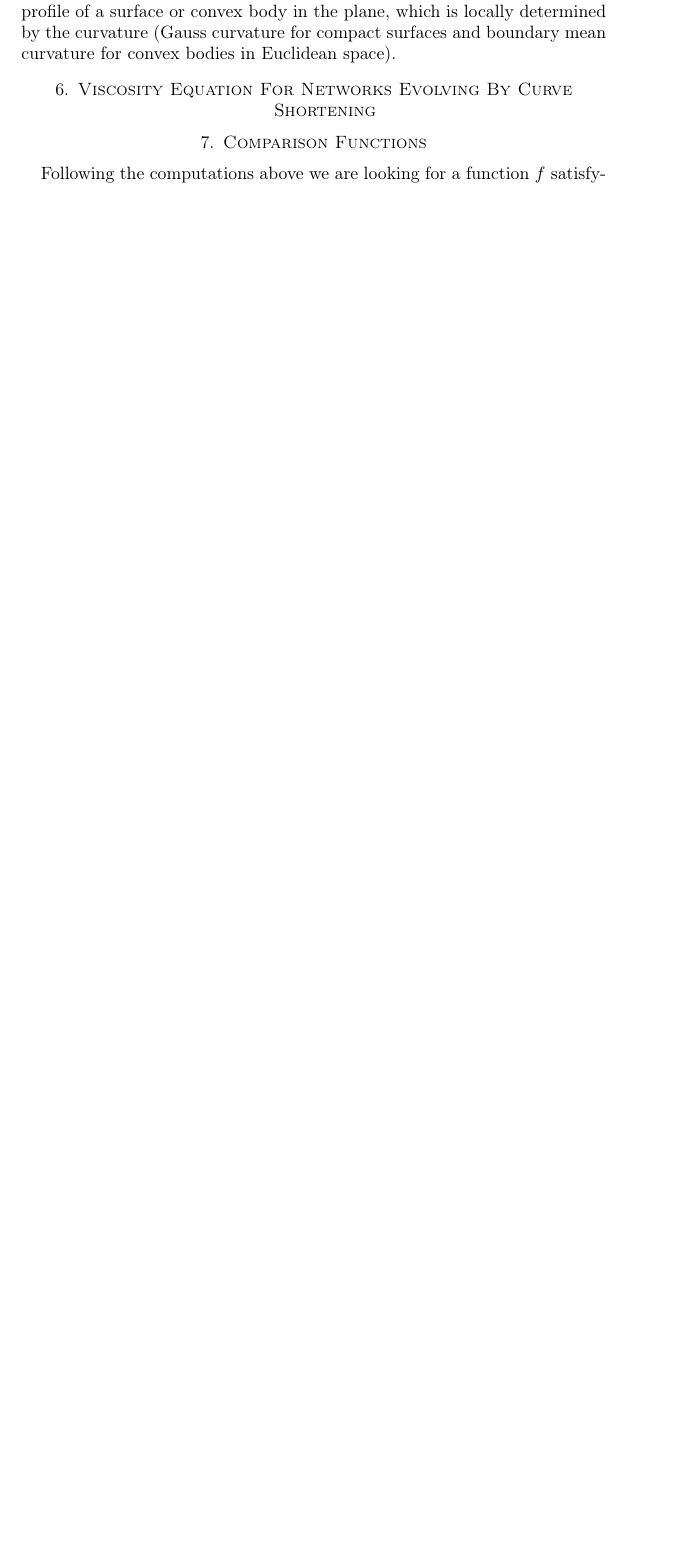
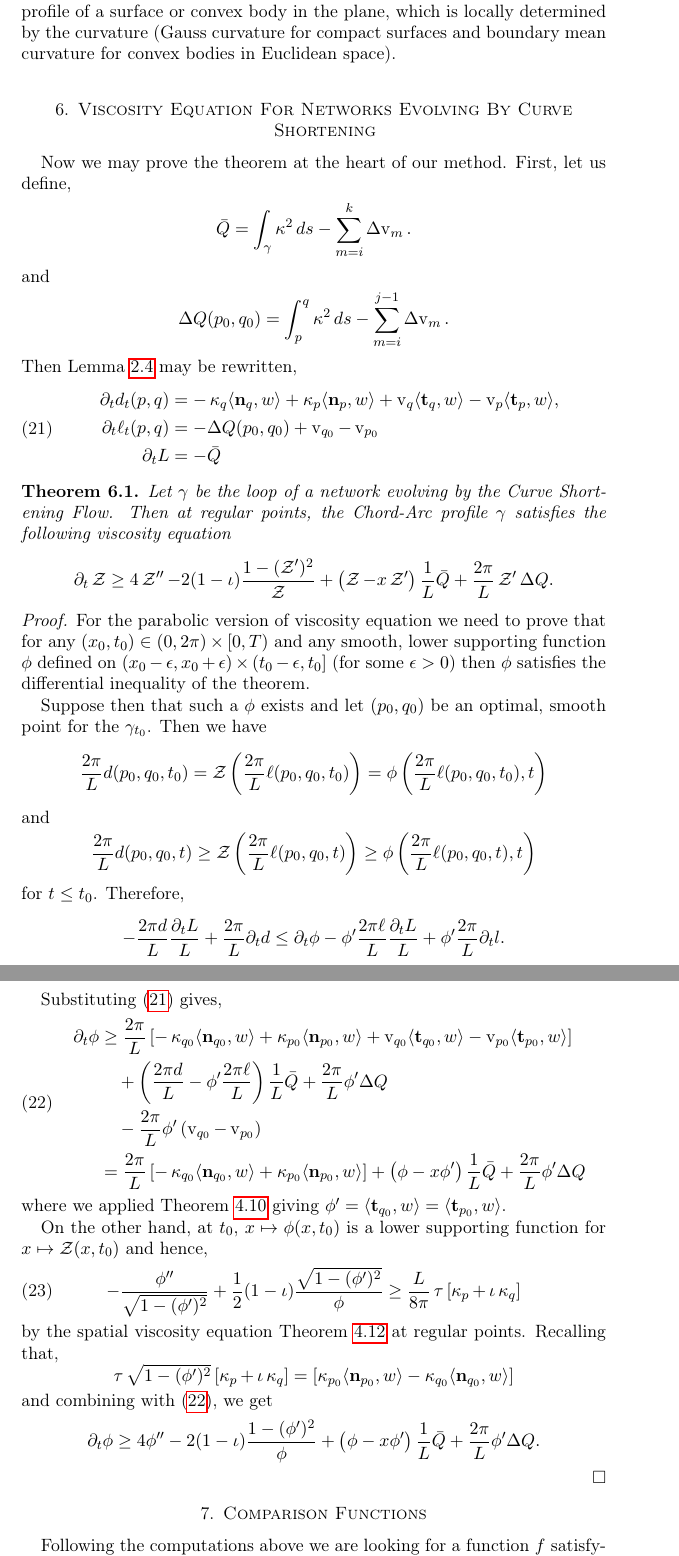
Before and after one commit to pabryan/csf_networks_tex, a LaTeX paper (csf_networks.tex): part of page 23 of 23 before the commit and two parts of pages 23 and 24 of 24 after it, the two joined at a grey line, cut so that both start at the same text, the shorter picture padded with empty space. Compiled offline with pdfLaTeX.

Commit message:
Wrote CSF viscosity.

```diff
--- a/csf_networks.tex
+++ b/csf_networks.tex
@@ -1027,6 +1027,76 @@ This is a strictly concave function whose square is not concave. This seems rela
 \section{Viscosity Equation For Networks Evolving By Curve Shortening}
 \label{sec:viscosity_csf}
 
+Now we may prove the theorem at the heart of our method. First, let us define,
+\[
+\bar{Q} = \int_{\gamma} \curvecurv^2 ds - \sum_{m=i}^{k} \corneranglespeed_m.
+\]
+and
+\[
+\Delta Q(p_0, q_0) = \int_p^q \curvecurv^2 ds - \sum_{m=i}^{j-1} \corneranglespeed_m.
+\]
+Then Lemma \ref{lem:distance_evolution} may be rewritten,
+\begin{equation}
+\label{eq:distance_evolution_q}
+\begin{split}
+\partial_t d_t(p, q) &= -\curvecurv_q \ip{\nor_q}{w} + \curvecurv_p \ip{\nor_p}{w} + \tangspeed_q \ip{\tang_q}{w} - \tangspeed_p \ip{\tang_p}{w}, \\
+\partial_t \ell_t(p, q) &= -\Delta Q(p_0, q_0) + \tangspeed_{q_0} - \tangspeed_{p_0} \\
+\partial_t L &= -\bar{Q}
+\end{split}
+\end{equation}
+
+\begin{theorem}
+\label{thm:csf_viscosity}
+
+Let $\gamma$ be the loop of a network evolving by the Curve Shortening Flow. Then at regular points, the Chord-Arc profile $\gamma$ satisfies the following viscosity equation
+\[
+\partial_t \chordarcprofile \geq 4 \chordarcprofile'' - 2 (1-\tangindicator) \frac{1 - (\chordarcprofile')^2}{\chordarcprofile} + \left(\chordarcprofile - x \chordarcprofile'\right) \frac{1}{L} \bar{Q} + \frac{2\pi}{L} \chordarcprofile' \Delta Q.
+\]
+\end{theorem}
+
+\begin{proof}
+For the parabolic version of viscosity equation we need to prove that for any $(x_0, t_0) \in (0, 2\pi) \times [0, T)$ and any smooth, lower supporting function $\phi$ defined on $(x_0 -\epsilon, x_0 + \epsilon) \times (t_0 - \epsilon, t_0]$ (for some $\epsilon > 0$) then $\phi$ satisfies the differential inequality of the theorem.
+
+Suppose then that such a $\phi$ exists and let $(p_0, q_0)$ be an optimal, smooth point for the $\gamma_{t_0}$. Then we have
+\[
+\frac{2\pi}{L} d(p_0, q_0, t_0) = \chordarcprofile\left(\frac{2\pi}{L} \ell(p_0, q_0, t_0)\right) = \phi\left(\frac{2\pi}{L} \ell(p_0, q_0, t_0), t\right)
+\]
+and
+\[
+\frac{2\pi}{L} d(p_0, q_0, t) \geq \chordarcprofile\left(\frac{2\pi}{L} \ell(p_0, q_0, t)\right) \geq \phi\left(\frac{2\pi}{L} \ell(p_0, q_0, t), t\right)
+\]
+for $t \leq t_0$. Therefore,
+\[
+- \frac{2\pi d}{L} \frac{\partial_t L}{L} + \frac{2\pi}{L} \partial_t d \leq \partial_t \phi - \phi' \frac{2\pi \ell}{L} \frac{\partial_t L}{L} +\phi' \frac{2\pi}{L} \partial_t l.
+\]
+
+Substituting \eqref{eq:distance_evolution_q} gives,
+\begin{equation}
+\label{eq:time_ineq}
+\begin{split}
+\partial_t \phi &\geq \frac{2\pi}{L} \left[-\curvecurv_{q_0} \ip{\nor_{q_0}}{w} + \curvecurv_{p_0} \ip{\nor_{p_0}}{w} + \tangspeed_{q_0} \ip{\tang_{q_0}}{w} - \tangspeed_{p_0} \ip{\tang_{p_0}}{w}\right] \\
+&\quad + \left(\frac{2\pi d}{L} - \phi' \frac{2\pi \ell}{L}\right) \frac{1}{L} \bar{Q} + \frac{2\pi}{L} \phi' \Delta Q \\
+&\quad - \frac{2\pi}{L} \phi' \left(\tangspeed_{q_0} - \tangspeed_{p_0}\right) \\
+&= \frac{2\pi}{L} \left[-\curvecurv_{q_0} \ip{\nor_{q_0}}{w} + \curvecurv_{p_0} \ip{\nor_{p_0}}{w}\right] + \left(\phi - x \phi'\right) \frac{1}{L} \bar{Q} + \frac{2\pi}{L} \phi' \Delta Q
+\end{split}
+\end{equation}
+where we applied Theorem \ref{thm:barrier} giving $\phi' = \ip{\tang_{q_0}}{w} = \ip{\tang_{p_0}}{w}$.
+
+On the other hand, at $t_0$, $x \mapsto \phi(x, t_0)$ is a lower supporting function for $x \mapsto \chordarcprofile(x, t_0)$ and hence,
+\begin{equation}
+\label{eq:spatial_inequality}
+-\frac{\phi''}{\sqrt{1-(\phi')^2}} + \frac{1}{2} (1-\tangindicator) \frac{\sqrt{1 - (\phi')^2}}{\phi} \geq \frac{L}{8\pi} \norindicator \left[\curvecurv_p + \tangindicator \curvecurv_q\right]
+\end{equation}
+by the spatial viscosity equation Theorem \ref{thm:spatial_viscosity} at regular points. Recalling that,
+\[
+\norindicator \sqrt{1 - (\phi')^2} \left[\curvecurv_p + \tangindicator \curvecurv_q\right] = \left[\curvecurv_{p_0} \ip{\nor_{p_0}}{w} - \curvecurv_{q_0} \ip{\nor_{q_0}}{w}\right]
+\]
+and combining with \eqref{eq:time_ineq}, we get
+\[
+\partial_t \phi \geq 4 \phi'' - 2 (1-\tangindicator) \frac{1 - (\phi')^2}{\phi} + \left(\phi - x \phi'\right) \frac{1}{L} \bar{Q} + \frac{2\pi}{L} \phi' \Delta Q.
+\]
+\end{proof}
+
 \section{Comparison Functions}
 \label{sec:orgheadline11}
 Following the computations above we are looking for a function $f$ satisfying
```
